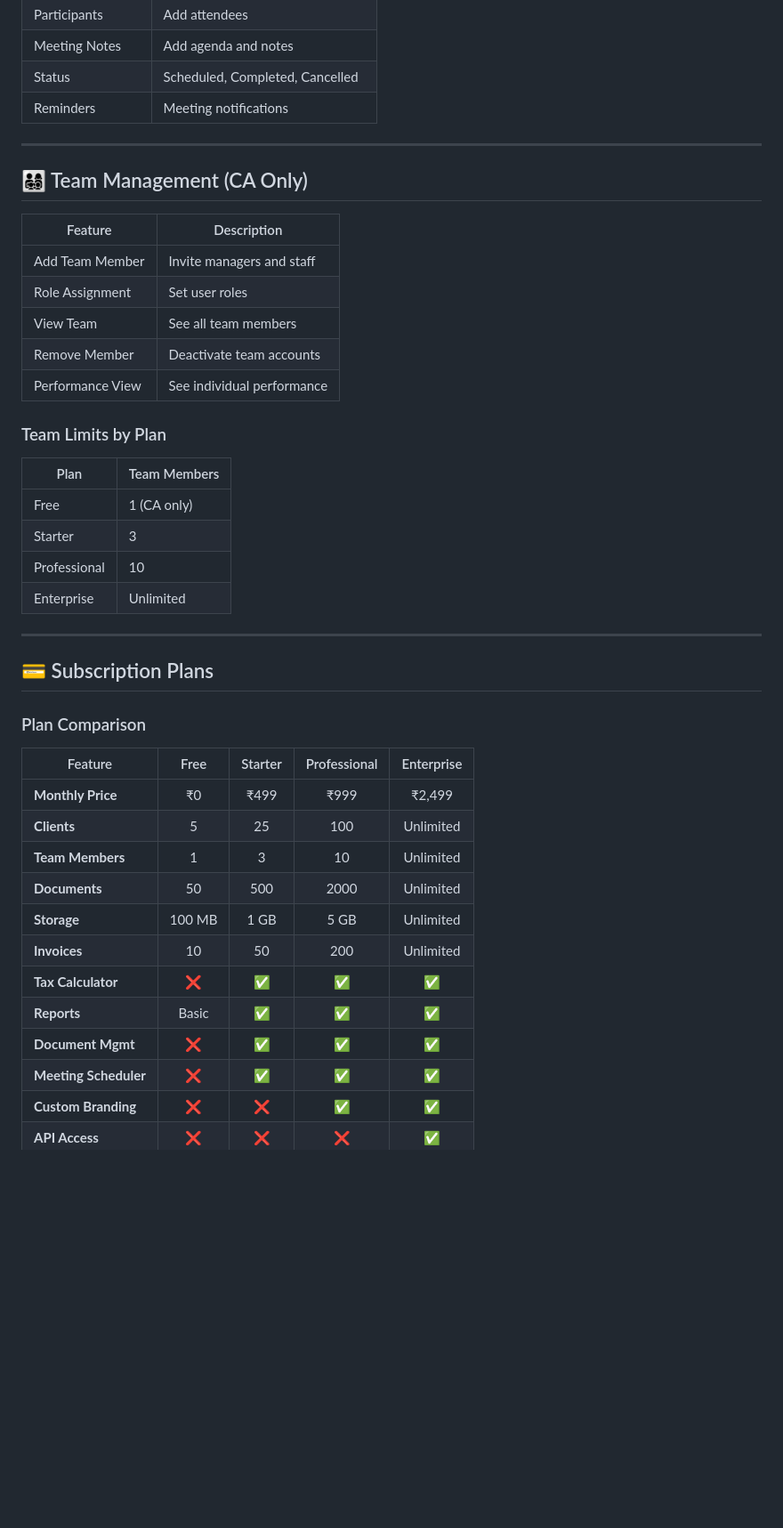
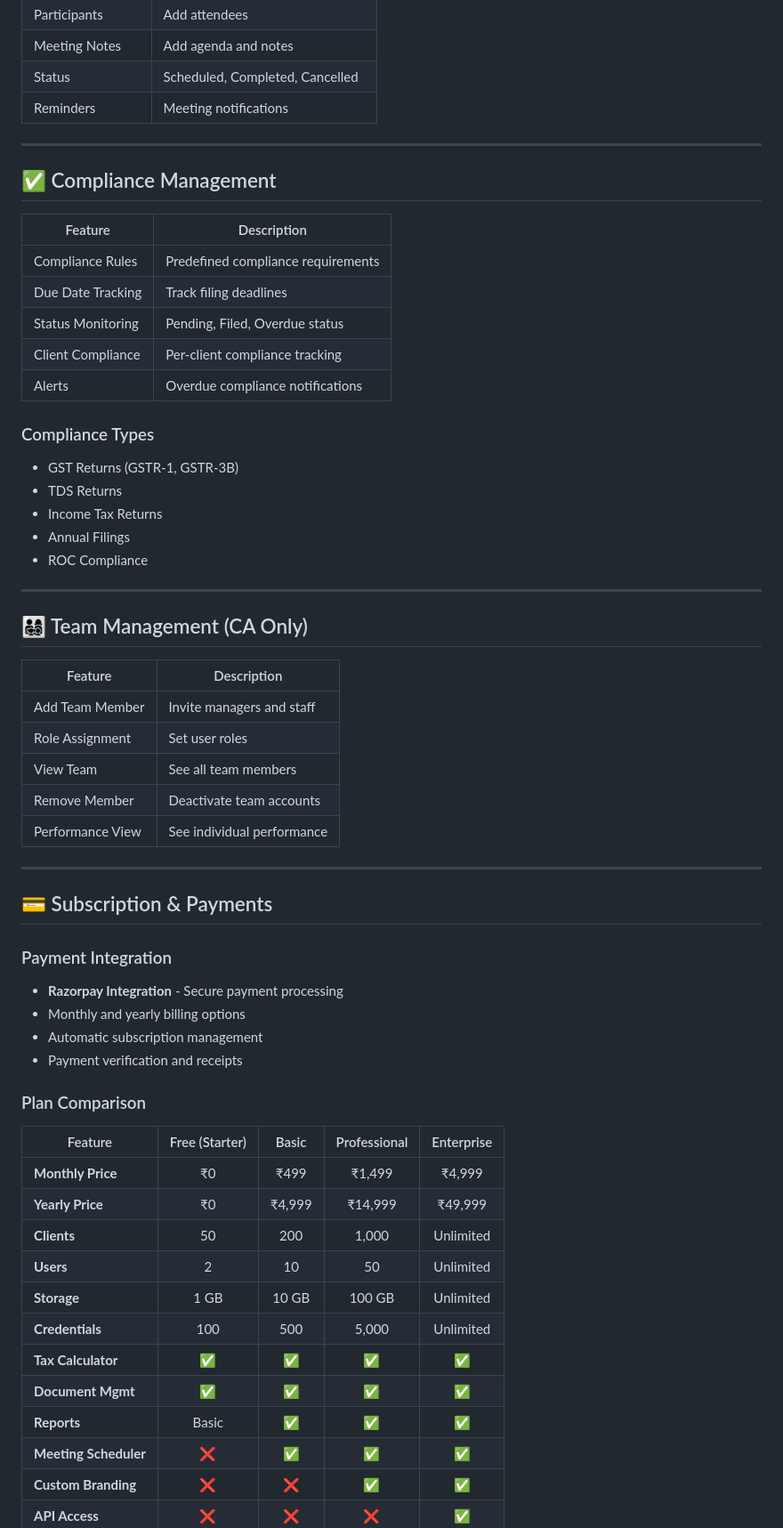
Before and after one commit to mk15012/cafirm, a Markdown page: CA_FIRM_PRO_FEATURES.md, the part around one of its changes. Shown at 89% size. Drawn GitHub-style; blank space fills up the shorter version.

```diff
--- a/CA_FIRM_PRO_FEATURES.md
+++ b/CA_FIRM_PRO_FEATURES.md
@@ -197,6 +259,25 @@
 
 ---
 
+## ✅ Compliance Management
+
+| Feature | Description |
+|---------|-------------|
+| Compliance Rules | Predefined compliance requirements |
+| Due Date Tracking | Track filing deadlines |
+| Status Monitoring | Pending, Filed, Overdue status |
+| Client Compliance | Per-client compliance tracking |
+| Alerts | Overdue compliance notifications |
+
+### Compliance Types
+- GST Returns (GSTR-1, GSTR-3B)
+- TDS Returns
+- Income Tax Returns
+- Annual Filings
+- ROC Compliance
+
+---
+
 ## 👨‍👩‍👧‍👦 Team Management (CA Only)
 
 | Feature | Description |
@@ -207,31 +288,29 @@
 | Remove Member | Deactivate team accounts |
 | Performance View | See individual performance |
 
-### Team Limits by Plan
-| Plan | Team Members |
-|------|-------------|
-| Free | 1 (CA only) |
-| Starter | 3 |
-| Professional | 10 |
-| Enterprise | Unlimited |
-
 ---
 
-## 💳 Subscription Plans
+## 💳 Subscription & Payments
+
+### Payment Integration
+- **Razorpay Integration** - Secure payment processing
+- Monthly and yearly billing options
+- Automatic subscription management
+- Payment verification and receipts
 
 ### Plan Comparison
 
-| Feature | Free | Starter | Professional | Enterprise |
-|---------|:----:|:-------:|:------------:|:----------:|
-| **Monthly Price** | ₹0 | ₹499 | ₹999 | ₹2,499 |
-| **Clients** | 5 | 25 | 100 | Unlimited |
-| **Team Members** | 1 | 3 | 10 | Unlimited |
-| **Documents** | 50 | 500 | 2000 | Unlimited |
-| **Storage** | 100 MB | 1 GB | 5 GB | Unlimited |
-| **Invoices** | 10 | 50 | 200 | Unlimited |
-| **Tax Calculator** | ❌ | ✅ | ✅ | ✅ |
+| Feature | Free (Starter) | Basic | Professional | Enterprise |
+|---------|:--------------:|:-----:|:------------:|:----------:|
+| **Monthly Price** | ₹0 | ₹499 | ₹1,499 | ₹4,999 |
+| **Yearly Price** | ₹0 | ₹4,999 | ₹14,999 | ₹49,999 |
+| **Clients** | 50 | 200 | 1,000 | Unlimited |
+| **Users** | 2 | 10 | 50 | Unlimited |
+| **Storage** | 1 GB | 10 GB | 100 GB | Unlimited |
+| **Credentials** | 100 | 500 | 5,000 | Unlimited |
+| **Tax Calculator** | ✅ | ✅ | ✅ | ✅ |
+| **Document Mgmt** | ✅ | ✅ | ✅ | ✅ |
 | **Reports** | Basic | ✅ | ✅ | ✅ |
-| **Document Mgmt** | ❌ | ✅ | ✅ | ✅ |
 | **Meeting Scheduler** | ❌ | ✅ | ✅ | ✅ |
 | **Custom Branding** | ❌ | ❌ | ✅ | ✅ |
 | **API Access** | ❌ | ❌ | ❌ | ✅ |
```
Also changed, not shown: other parts of CA_FIRM_PRO_FEATURES.md (+113 -24 lines).
